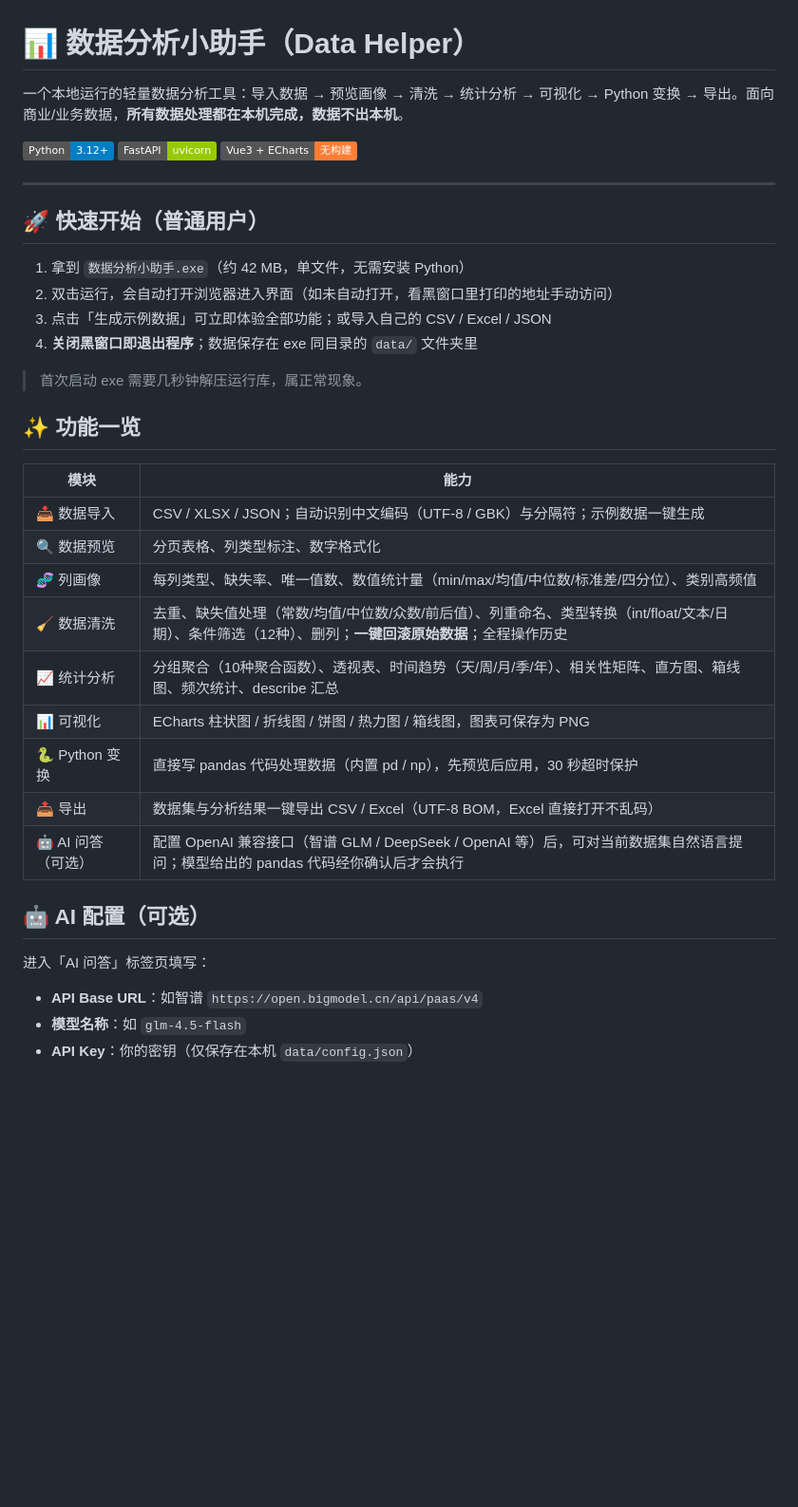
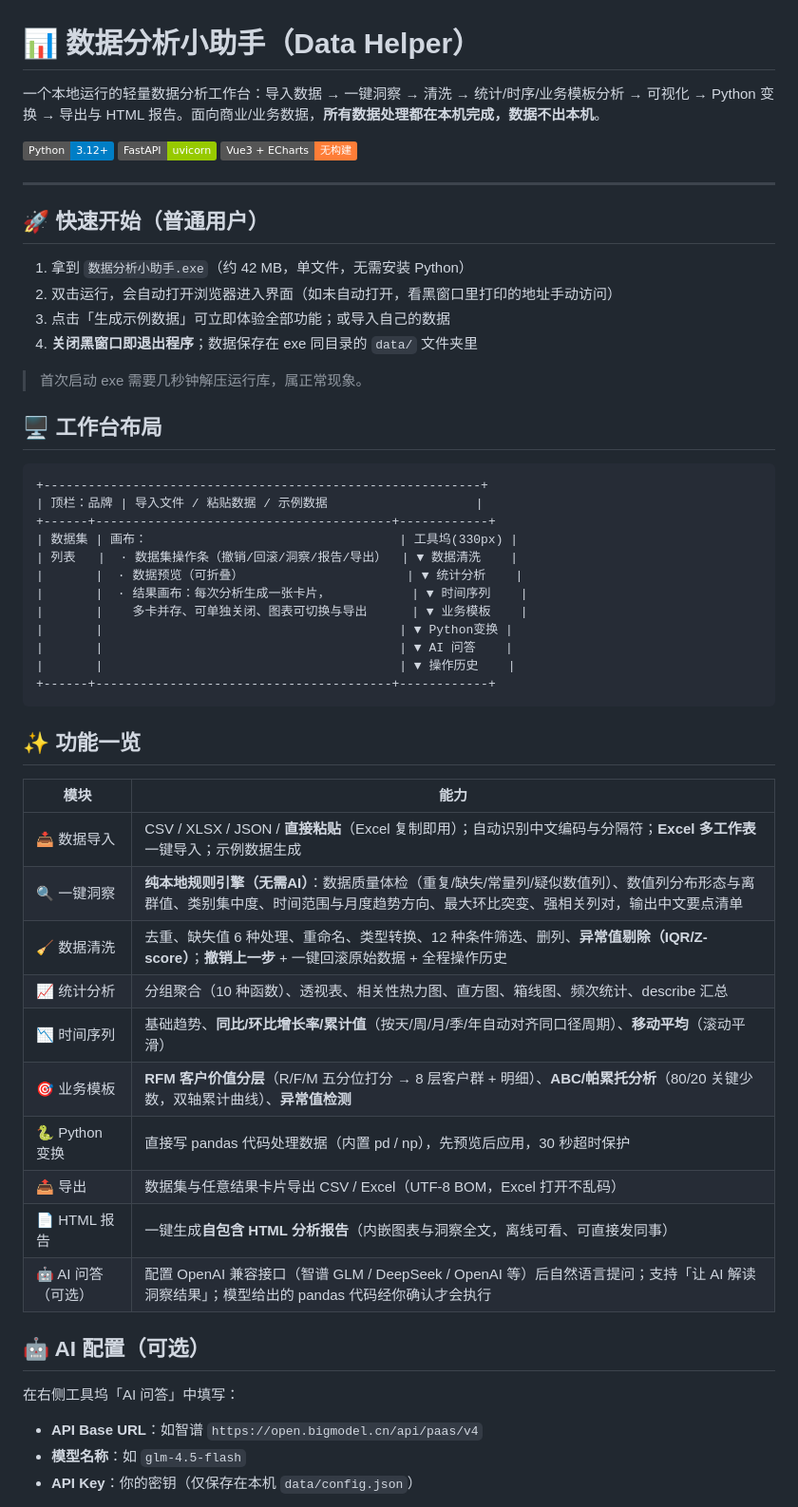
Before and after one commit to tendernessnick/data-helper, a Markdown page: README.md, the part around one of its changes. Shown at 95% size. Drawn GitHub-style; badges without logos; blank space fills up the shorter version.

Commit message:
阶段12: 增强版打包 - exe实测(洞察/报告/撤销/清洗全链路) + README更新至64项测试与新功能说明

````diff
--- a/README.md
+++ b/README.md
@@ -1,6 +1,6 @@
 # 📊 数据分析小助手（Data Helper）
 
-一个本地运行的轻量数据分析工具：导入数据 → 预览画像 → 清洗 → 统计分析 → 可视化 → Python 变换 → 导出。面向商业/业务数据，**所有数据处理都在本机完成，数据不出本机**。
+一个本地运行的轻量数据分析工作台：导入数据 → 一键洞察 → 清洗 → 统计/时序/业务模板分析 → 可视化 → Python 变换 → 导出与 HTML 报告。面向商业/业务数据，**所有数据处理都在本机完成，数据不出本机**。
 
 ![技术栈](https://img.shields.io/badge/Python-3.12%2B-blue) ![后端](https://img.shields.io/badge/FastAPI-uvicorn-green) ![前端](https://img.shields.io/badge/Vue3%20%2B%20ECharts-无构建-orange)
 
@@ -10,28 +10,46 @@
 
 1. 拿到 `数据分析小助手.exe`（约 42 MB，单文件，无需安装 Python）
 2. 双击运行，会自动打开浏览器进入界面（如未自动打开，看黑窗口里打印的地址手动访问）
-3. 点击「生成示例数据」可立即体验全部功能；或导入自己的 CSV / Excel / JSON
+3. 点击「生成示例数据」可立即体验全部功能；或导入自己的数据
 4. **关闭黑窗口即退出程序**；数据保存在 exe 同目录的 `data/` 文件夹里
 
 > 首次启动 exe 需要几秒钟解压运行库，属正常现象。
+
+## 🖥️ 工作台布局
+
+```
++-----------------------------------------------------------+
+| 顶栏：品牌 | 导入文件 / 粘贴数据 / 示例数据                    |
++------+----------------------------------------+------------+
+| 数据集 | 画布：                                  | 工具坞(330px) |
+| 列表   |  · 数据集操作条（撤销/回滚/洞察/报告/导出）  | ▼ 数据清洗    |
+|       |  · 数据预览（可折叠）                      | ▼ 统计分析    |
+|       |  · 结果画布：每次分析生成一张卡片，           | ▼ 时间序列    |
+|       |    多卡并存、可单独关闭、图表可切换与导出      | ▼ 业务模板    |
+|       |                                        | ▼ Python变换 |
+|       |                                        | ▼ AI 问答    |
+|       |                                        | ▼ 操作历史    |
++------+----------------------------------------+------------+
+```
 
 ## ✨ 功能一览
 
 | 模块 | 能力 |
 |---|---|
-| 📥 数据导入 | CSV / XLSX / JSON；自动识别中文编码（UTF-8 / GBK）与分隔符；示例数据一键生成 |
-| 🔍 数据预览 | 分页表格、列类型标注、数字格式化 |
-| 🧬 列画像 | 每列类型、缺失率、唯一值数、数值统计量（min/max/均值/中位数/标准差/四分位）、类别高频值 |
-| 🧹 数据清洗 | 去重、缺失值处理（常数/均值/中位数/众数/前后值）、列重命名、类型转换（int/float/文本/日期）、条件筛选（12种）、删列；**一键回滚原始数据**；全程操作历史 |
-| 📈 统计分析 | 分组聚合（10种聚合函数）、透视表、时间趋势（天/周/月/季/年）、相关性矩阵、直方图、箱线图、频次统计、describe 汇总 |
-| 📊 可视化 | ECharts 柱状图 / 折线图 / 饼图 / 热力图 / 箱线图，图表可保存为 PNG |
+| 📥 数据导入 | CSV / XLSX / JSON / **直接粘贴**（Excel 复制即用）；自动识别中文编码与分隔符；**Excel 多工作表**一键导入；示例数据生成 |
+| 🔍 一键洞察 | **纯本地规则引擎（无需AI）**：数据质量体检（重复/缺失/常量列/疑似数值列）、数值列分布形态与离群值、类别集中度、时间范围与月度趋势方向、最大环比突变、强相关列对，输出中文要点清单 |
+| 🧹 数据清洗 | 去重、缺失值 6 种处理、重命名、类型转换、12 种条件筛选、删列、**异常值剔除（IQR/Z-score）**；**撤销上一步** + 一键回滚原始数据 + 全程操作历史 |
+| 📈 统计分析 | 分组聚合（10 种函数）、透视表、相关性热力图、直方图、箱线图、频次统计、describe 汇总 |
+| 📉 时间序列 | 基础趋势、**同比/环比增长率/累计值**（按天/周/月/季/年自动对齐同口径周期）、**移动平均**（滚动平滑） |
+| 🎯 业务模板 | **RFM 客户价值分层**（R/F/M 五分位打分 → 8 层客户群 + 明细）、**ABC/帕累托分析**（80/20 关键少数，双轴累计曲线）、**异常值检测** |
 | 🐍 Python 变换 | 直接写 pandas 代码处理数据（内置 pd / np），先预览后应用，30 秒超时保护 |
-| 📤 导出 | 数据集与分析结果一键导出 CSV / Excel（UTF-8 BOM，Excel 直接打开不乱码） |
-| 🤖 AI 问答（可选） | 配置 OpenAI 兼容接口（智谱 GLM / DeepSeek / OpenAI 等）后，可对当前数据集自然语言提问；模型给出的 pandas 代码经你确认后才会执行 |
+| 📤 导出 | 数据集与任意结果卡片导出 CSV / Excel（UTF-8 BOM，Excel 打开不乱码） |
+| 📄 HTML 报告 | 一键生成**自包含 HTML 分析报告**（内嵌图表与洞察全文，离线可看、可直接发同事） |
+| 🤖 AI 问答（可选） | 配置 OpenAI 兼容接口（智谱 GLM / DeepSeek / OpenAI 等）后自然语言提问；支持「让 AI 解读洞察结果」；模型给出的 pandas 代码经你确认才会执行 |
 
 ## 🤖 AI 配置（可选）
 
-进入「AI 问答」标签页填写：
+在右侧工具坞「AI 问答」中填写：
 
 - **API Base URL**：如智谱 `https://open.bigmodel.cn/api/paas/v4`
 - **模型名称**：如 `glm-4.5-flash`
````
Also changed, not shown: other parts of README.md (+11 -8 lines).
